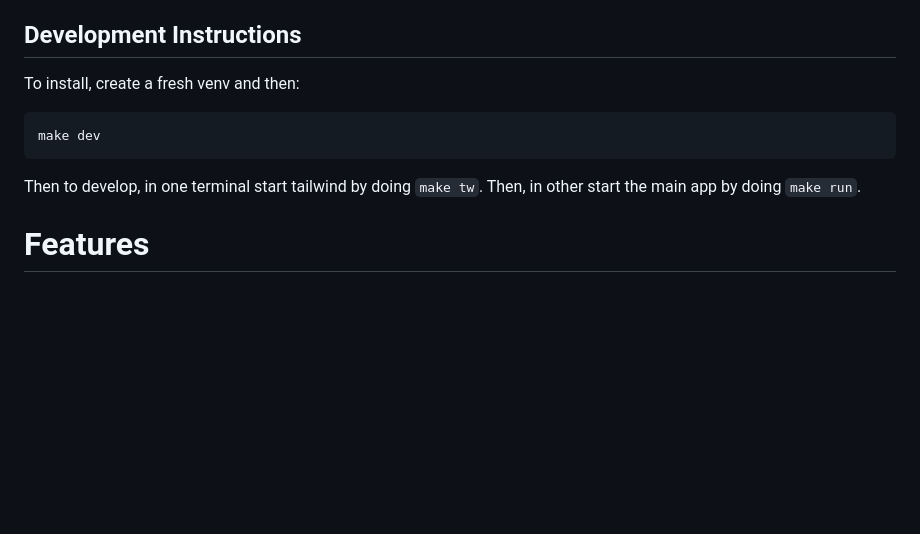
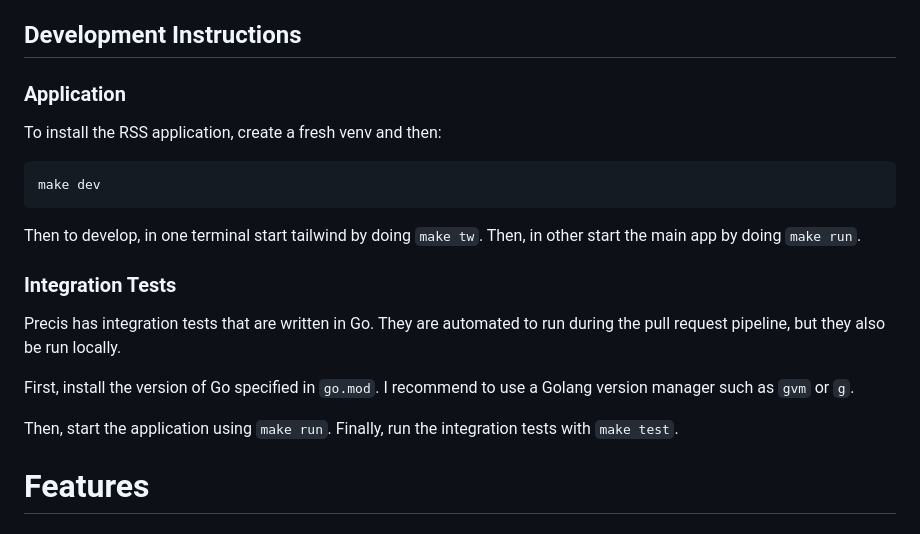
Before and after one commit to leozqin/precis, a Markdown page: README.md, the part around the change. Rendered like a GitHub page; blank space fills up the shorter version.

Commit message:
doc: integration tests

````diff
--- a/README.md
+++ b/README.md
@@ -43,11 +43,19 @@ Feel free to edit the [docker-compose.yml](docker-compose.yml) as needed to fit
 - Node 20 or higher (use nvm)
 
 ## Development Instructions
-To install, create a fresh venv and then:
+### Application
+To install the RSS application, create a fresh venv and then:
 ```bash
 make dev
 ```
 Then to develop, in one terminal start tailwind by doing `make tw`. Then, in other start the main app by doing `make run`.
+
+### Integration Tests
+Precis has integration tests that are written in Go. They are automated to run during the pull request pipeline, but they also be run locally.
+
+First, install the version of Go specified in `go.mod`. I recommend to use a Golang version manager such as `gvm` or `g`.
+
+Then, start the application using `make run`. Finally, run the integration tests with `make test`.
 
 # Features
 ## OPML Import/Export
````
